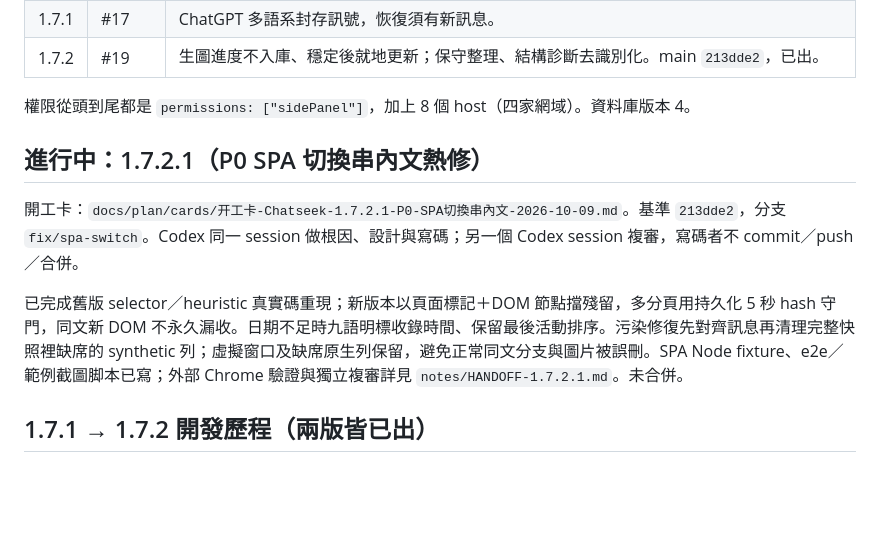
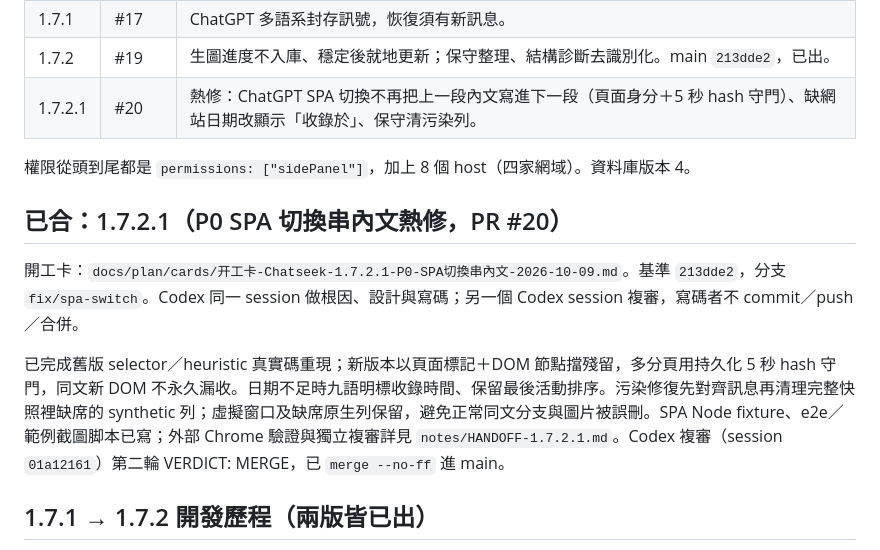
Before and after one commit to punkcanyang/chatseek, a Markdown page: docs/plan/ROADMAP.md, the part around the change. Drawn GitHub-style; blank space fills up the shorter version.

```diff
--- a/docs/plan/ROADMAP.md
+++ b/docs/plan/ROADMAP.md
@@ -24,14 +24,15 @@
 | 1.7.0 | #14 | 手動同步：一次一家、背景同步分頁、每段隨機 20–40 秒、每 30 段休 10 分鐘，遇驗證碼／登入／錯誤就停。 |
 | 1.7.1 | #17 | ChatGPT 多語系封存訊號，恢復須有新訊息。 |
 | 1.7.2 | #19 | 生圖進度不入庫、穩定後就地更新；保守整理、結構診斷去識別化。main `213dde2`，已出。 |
+| 1.7.2.1 | #20 | 熱修：ChatGPT SPA 切換不再把上一段內文寫進下一段（頁面身分＋5 秒 hash 守門）、缺網站日期改顯示「收錄於」、保守清污染列。 |
 
 權限從頭到尾都是 `permissions: ["sidePanel"]`，加上 8 個 host（四家網域）。資料庫版本 4。
 
-## 進行中：1.7.2.1（P0 SPA 切換串內文熱修）
+## 已合：1.7.2.1（P0 SPA 切換串內文熱修，PR #20）
 
 開工卡：`docs/plan/cards/开工卡-Chatseek-1.7.2.1-P0-SPA切換串內文-2026-10-09.md`。基準 `213dde2`，分支 `fix/spa-switch`。Codex 同一 session 做根因、設計與寫碼；另一個 Codex session 複審，寫碼者不 commit／push／合併。
 
-已完成舊版 selector／heuristic 真實碼重現；新版本以頁面標記＋DOM 節點擋殘留，多分頁用持久化 5 秒 hash 守門，同文新 DOM 不永久漏收。日期不足時九語明標收錄時間、保留最後活動排序。污染修復先對齊訊息再清理完整快照裡缺席的 synthetic 列；虛擬窗口及缺席原生列保留，避免正常同文分支與圖片被誤刪。SPA Node fixture、e2e／範例截圖脚本已寫；外部 Chrome 驗證與獨立複審詳見 `notes/HANDOFF-1.7.2.1.md`。未合併。
+已完成舊版 selector／heuristic 真實碼重現；新版本以頁面標記＋DOM 節點擋殘留，多分頁用持久化 5 秒 hash 守門，同文新 DOM 不永久漏收。日期不足時九語明標收錄時間、保留最後活動排序。污染修復先對齊訊息再清理完整快照裡缺席的 synthetic 列；虛擬窗口及缺席原生列保留，避免正常同文分支與圖片被誤刪。SPA Node fixture、e2e／範例截圖脚本已寫；外部 Chrome 驗證與獨立複審詳見 `notes/HANDOFF-1.7.2.1.md`。Codex 複審（session `01a12161`）第二輪 VERDICT: MERGE，已 `merge --no-ff` 進 main。
 
 ## 1.7.1 → 1.7.2 開發歷程（兩版皆已出）
 
```
Also changed, not shown: notes/HANDOFF-1.7.2.1.md (+11 -1 lines).
